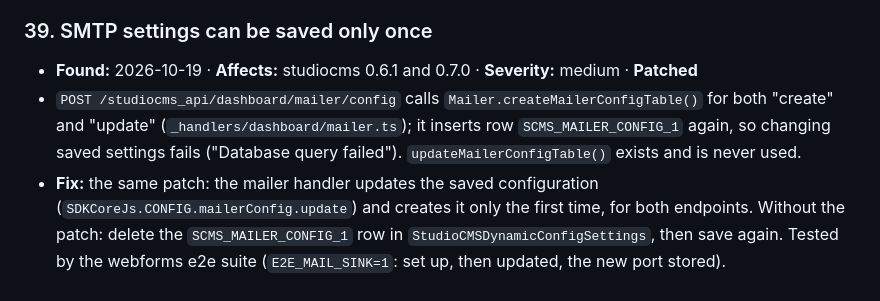
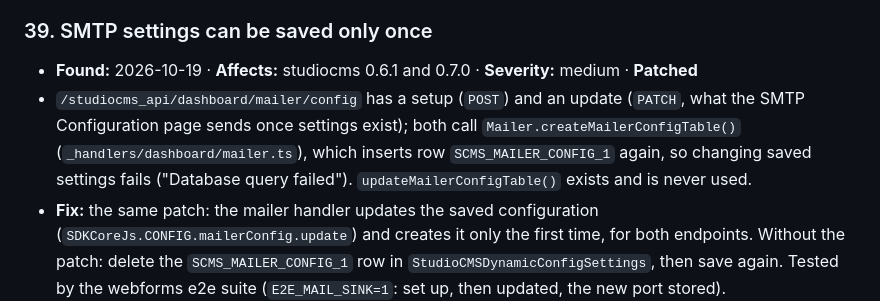
Before and after one commit to nascencestudio/tapestry, a Markdown page: docs/known-issues.md, the part around the change. Rendered like a GitHub page.

Commit message:
Known issue #39: setup is POST, update is PATCH; both inserted
Co-Authored-By: Claude Opus 5.5 <noreply@anthropic.com>

```diff
--- a/docs/known-issues.md
+++ b/docs/known-issues.md
@@ -373,9 +373,10 @@ resolved, and note the resolution in the devlog.
 
 ### 39. SMTP settings can be saved only once
 - **Found:** 2026-10-19 · **Affects:** studiocms 0.6.1 and 0.7.0 · **Severity:** medium · **Patched**
-- `POST /studiocms_api/dashboard/mailer/config` calls `Mailer.createMailerConfigTable()` for both "create"
-  and "update" (`_handlers/dashboard/mailer.ts`); it inserts row `SCMS_MAILER_CONFIG_1` again, so changing
-  saved settings fails ("Database query failed"). `updateMailerConfigTable()` exists and is never used.
+- `/studiocms_api/dashboard/mailer/config` has a setup (`POST`) and an update (`PATCH`, what the SMTP
+  Configuration page sends once settings exist); both call `Mailer.createMailerConfigTable()`
+  (`_handlers/dashboard/mailer.ts`), which inserts row `SCMS_MAILER_CONFIG_1` again, so changing saved
+  settings fails ("Database query failed"). `updateMailerConfigTable()` exists and is never used.
 - **Fix:** the same patch: the mailer handler updates the saved configuration
   (`SDKCoreJs.CONFIG.mailerConfig.update`) and creates it only the first time, for both endpoints. Without
   the patch: delete the `SCMS_MAILER_CONFIG_1` row in `StudioCMSDynamicConfigSettings`, then save again.
```
